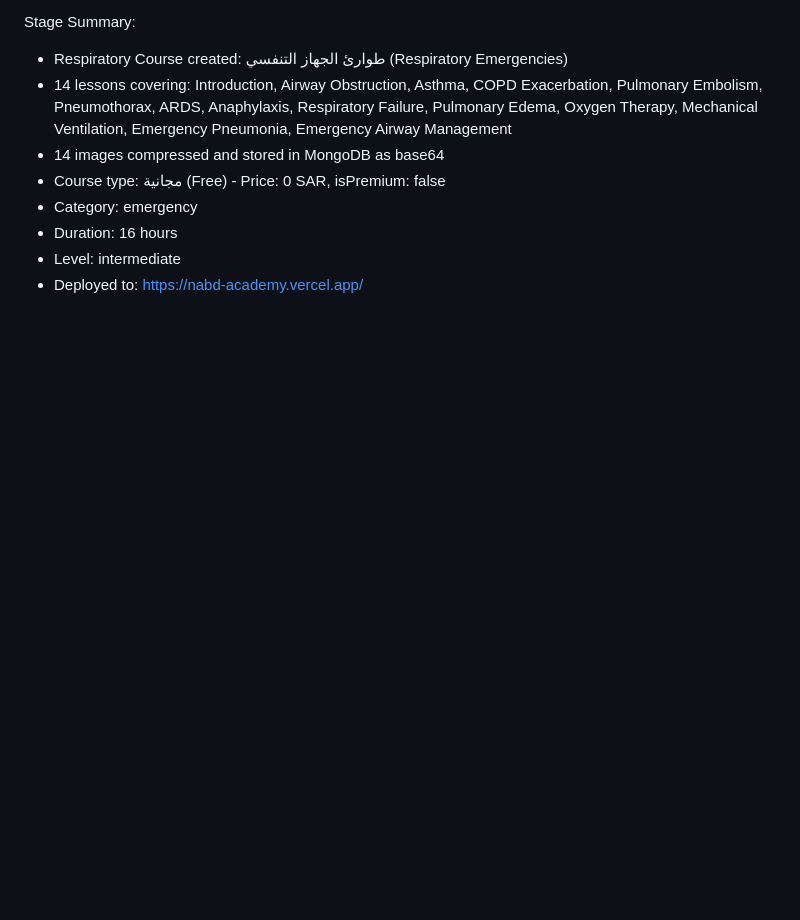
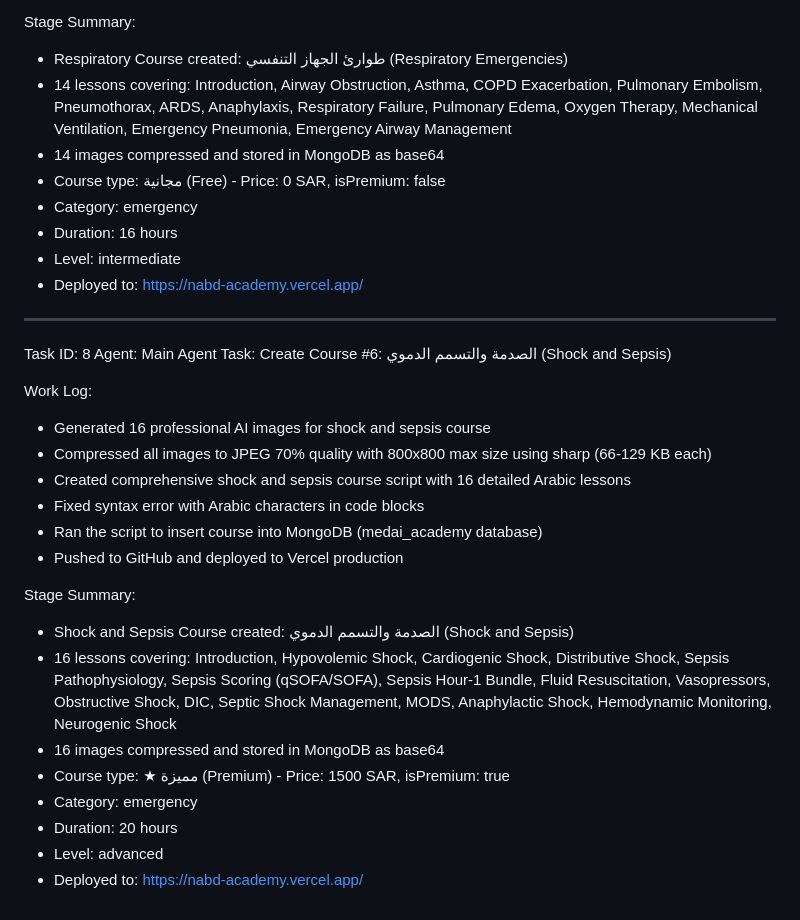
Before and after one commit to ForexYemeni/MedAI-Academy, a Markdown page: worklog.md, the part around the change. GitHub-like rendering; blank space fills up the shorter version.

Commit message:
42a83418-d4a0-4e36-902e-57a180aeb8fc

```diff
--- a/worklog.md
+++ b/worklog.md
@@ -399,3 +399,25 @@ Stage Summary:
 - Duration: 16 hours
 - Level: intermediate
 - Deployed to: https://nabd-academy.vercel.app/
+---
+Task ID: 8
+Agent: Main Agent
+Task: Create Course #6: الصدمة والتسمم الدموي (Shock and Sepsis)
+
+Work Log:
+- Generated 16 professional AI images for shock and sepsis course
+- Compressed all images to JPEG 70% quality with 800x800 max size using sharp (66-129 KB each)
+- Created comprehensive shock and sepsis course script with 16 detailed Arabic lessons
+- Fixed syntax error with Arabic characters in code blocks
+- Ran the script to insert course into MongoDB (medai_academy database)
+- Pushed to GitHub and deployed to Vercel production
+
+Stage Summary:
+- Shock and Sepsis Course created: الصدمة والتسمم الدموي (Shock and Sepsis)
+- 16 lessons covering: Introduction, Hypovolemic Shock, Cardiogenic Shock, Distributive Shock, Sepsis Pathophysiology, Sepsis Scoring (qSOFA/SOFA), Sepsis Hour-1 Bundle, Fluid Resuscitation, Vasopressors, Obstructive Shock, DIC, Septic Shock Management, MODS, Anaphylactic Shock, Hemodynamic Monitoring, Neurogenic Shock
+- 16 images compressed and stored in MongoDB as base64
+- Course type: ★ مميزة (Premium) - Price: 1500 SAR, isPremium: true
+- Category: emergency
+- Duration: 20 hours
+- Level: advanced
+- Deployed to: https://nabd-academy.vercel.app/
```
